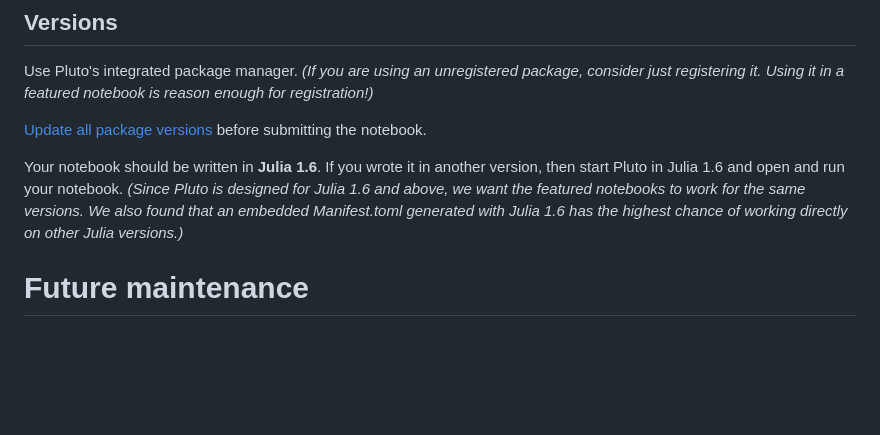
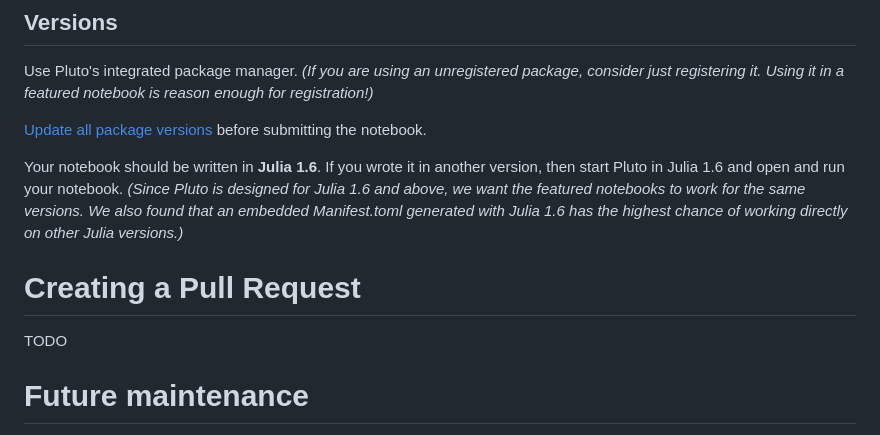
Before and after one commit to JuliaPluto/featured, a Markdown page: CONTRIBUTING.md, the part around the change. Drawn GitHub-style; blank space fills up the shorter version.

Commit message:
add section

```diff
--- a/CONTRIBUTING.md
+++ b/CONTRIBUTING.md
@@ -101,6 +101,9 @@ Use Pluto's integrated package manager. *(If you are using an unregistered packa
 Your notebook should be written in **Julia 1.6**. If you wrote it in another version, then start Pluto in Julia 1.6 and open and run your notebook. *(Since Pluto is designed for Julia 1.6 and above, we want the featured notebooks to work for the same versions. We also found that an embedded Manifest.toml generated with Julia 1.6 has the highest chance of working directly on other Julia versions.)*
 
 
+# Creating a Pull Request
+
+TODO
 
 # Future maintenance
 Once a notebook is published
```
